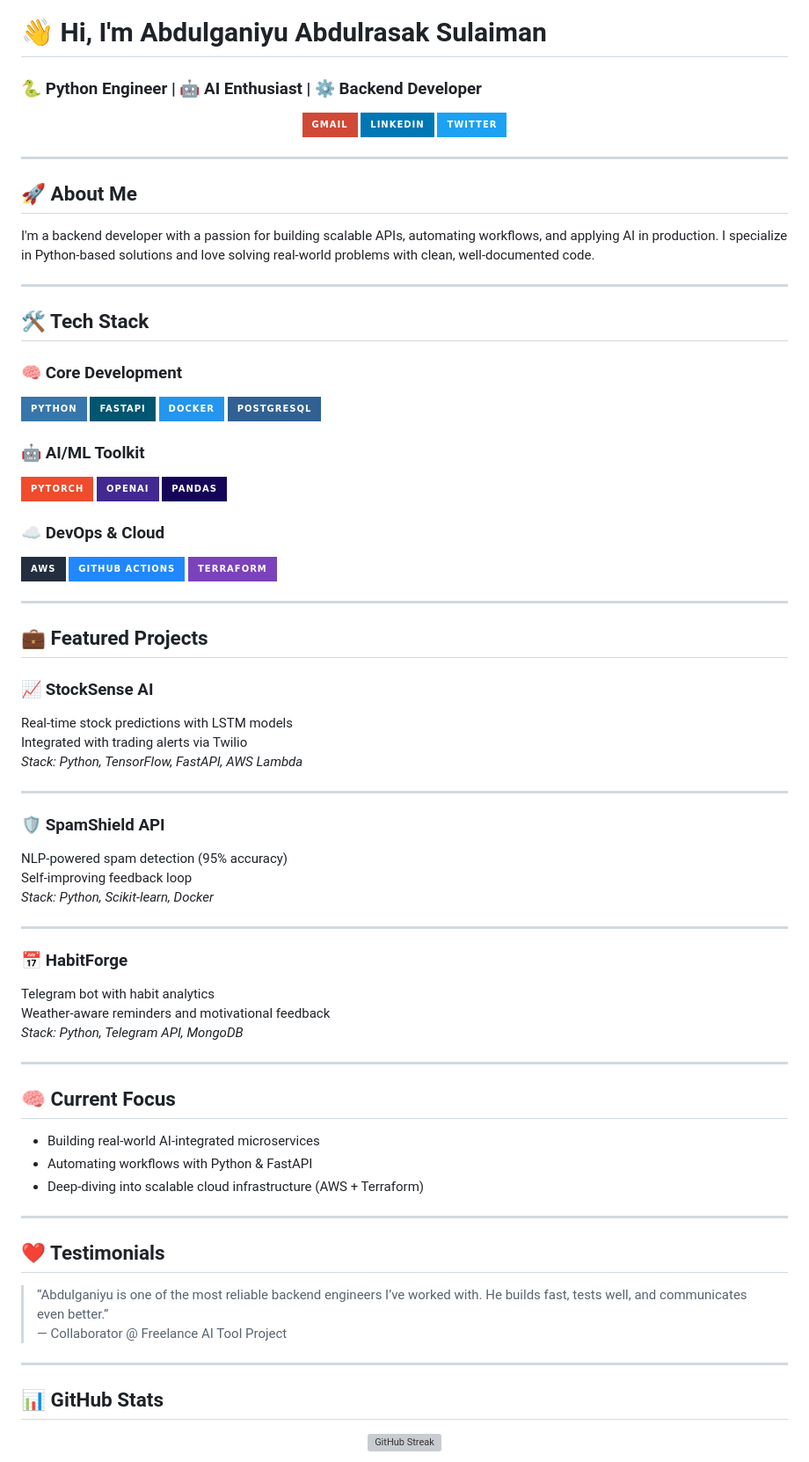
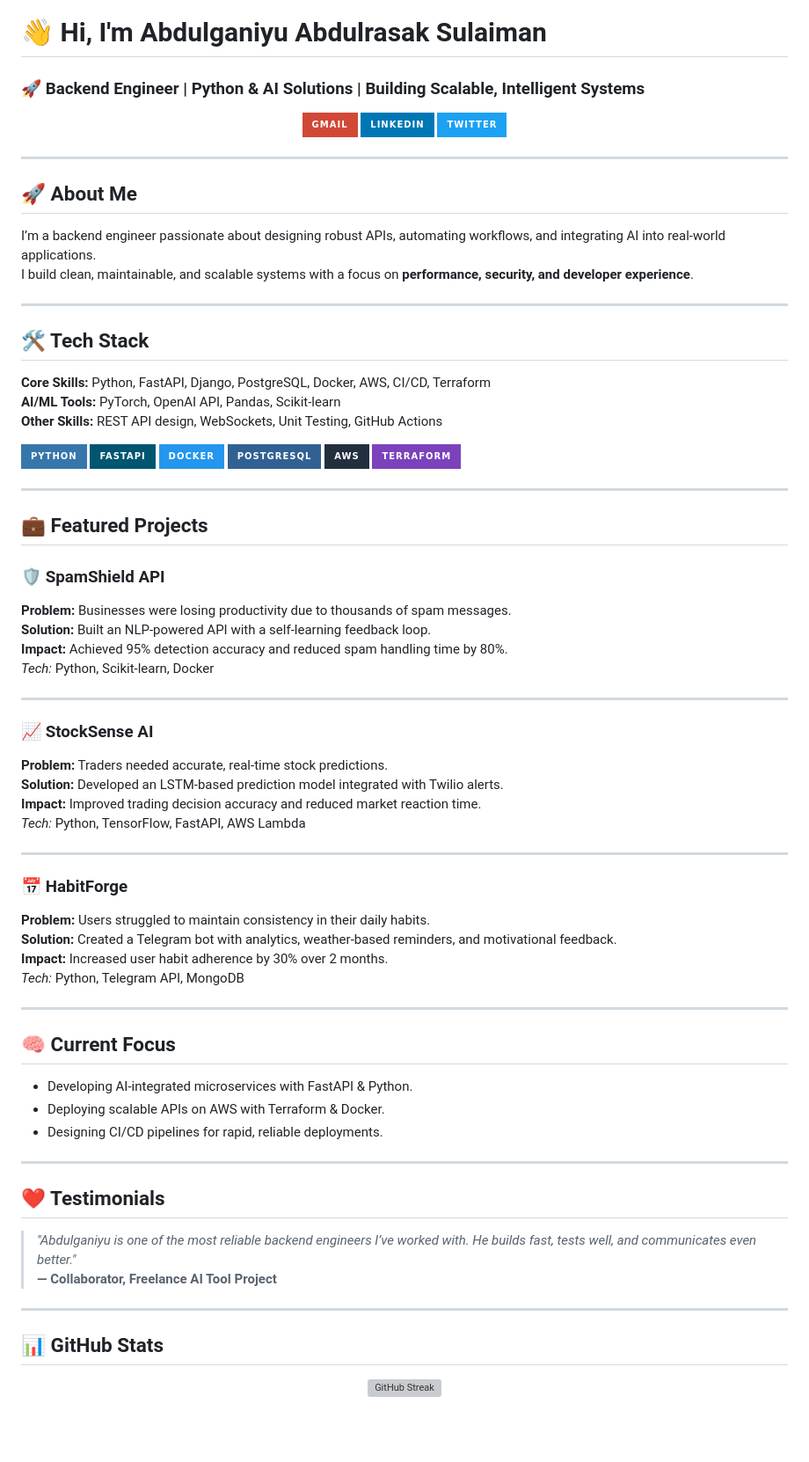
Before and after one commit to Abdulganiyu313/Abdulganiyu313, a Markdown page: README.md, the part around one of its changes. Shown at 88% size. GitHub-like rendering; badges without logos; blank space fills up the shorter version; grey boxes are pictures that could not be loaded.

```diff
--- a/README.md
+++ b/README.md
@@ -1,5 +1,5 @@
 # 👋 Hi, I'm Abdulganiyu Abdulrasak Sulaiman
-### 🐍 Python Engineer | 🤖 AI Enthusiast | ⚙️ Backend Developer
+### 🚀 Backend Engineer | Python & AI Solutions | Building Scalable, Intelligent Systems
 
 <p align="center">
   <a href="mailto:abdulganiyus03@gmail.com"><img src="https://img.shields.io/badge/Gmail-D14836?style=for-the-badge&logo=gmail&logoColor=white" alt="Email"></a>
@@ -10,66 +10,67 @@
 ---
 
 ## 🚀 About Me
-
-I'm a backend developer with a passion for building scalable APIs, automating workflows, and applying AI in production. I specialize in Python-based solutions and love solving real-world problems with clean, well-documented code.
+I’m a backend engineer passionate about designing robust APIs, automating workflows, and integrating AI into real-world applications.
+I build clean, maintainable, and scalable systems with a focus on **performance, security, and developer experience**.
 
 ---
 
 ## 🛠 Tech Stack
 
-### 🧠 Core Development
-![Python](https://img.shields.io/badge/Python-3776AB?style=for-the-badge&logo=python&logoColor=white)
-![FastAPI](https://img.shields.io/badge/FastAPI-005571?style=for-the-badge&logo=fastapi)
-![Docker](https://img.shields.io/badge/Docker-2496ED?style=for-the-badge&logo=docker&logoColor=white)
-![PostgreSQL](https://img.shields.io/badge/PostgreSQL-316192?style=for-the-badge&logo=postgresql&logoColor=white)
+**Core Skills:** Python, FastAPI, Django, PostgreSQL, Docker, AWS, CI/CD, Terraform
+**AI/ML Tools:** PyTorch, OpenAI API, Pandas, Scikit-learn
+**Other Skills:** REST API design, WebSockets, Unit Testing, GitHub Actions
 
-### 🤖 AI/ML Toolkit
-![PyTorch](https://img.shields.io/badge/PyTorch-EE4C2C?style=for-the-badge&logo=pytorch&logoColor=white)
-![OpenAI](https://img.shields.io/badge/OpenAI-412991?style=for-the-badge&logo=openai&logoColor=white)
-![Pandas](https://img.shields.io/badge/Pandas-150458?style=for-the-badge&logo=pandas&logoColor=white)
-
-### ☁️ DevOps & Cloud
-![AWS](https://img.shields.io/badge/AWS-232F3E?style=for-the-badge&logo=amazonaws&logoColor=white)
-![GitHub Actions](https://img.shields.io/badge/GitHub_Actions-2088FF?style=for-the-badge&logo=github-actions&logoColor=white)
-![Terraform](https://img.shields.io/badge/Terraform-7B42BC?style=for-the-badge&logo=terraform&logoColor=white)
+<p>
+  <img src="https://img.shields.io/badge/Python-3776AB?style=for-the-badge&logo=python&logoColor=white"/>
+  <img src="https://img.shields.io/badge/FastAPI-005571?style=for-the-badge&logo=fastapi"/>
+  <img src="https://img.shields.io/badge/Docker-2496ED?style=for-the-badge&logo=docker&logoColor=white"/>
+  <img src="https://img.shields.io/badge/PostgreSQL-316192?style=for-the-badge&logo=postgresql&logoColor=white"/>
+  <img src="https://img.shields.io/badge/AWS-232F3E?style=for-the-badge&logo=amazonaws&logoColor=white"/>
+  <img src="https://img.shields.io/badge/Terraform-7B42BC?style=for-the-badge&logo=terraform&logoColor=white"/>
+</p>
 
 ---
 
 ## 💼 Featured Projects
 
-### 📈 StockSense AI
-Real-time stock predictions with LSTM models
-Integrated with trading alerts via Twilio
-*Stack: Python, TensorFlow, FastAPI, AWS Lambda*
+### 🛡 SpamShield API
+**Problem:** Businesses were losing productivity due to thousands of spam messages.
+**Solution:** Built an NLP-powered API with a self-learning feedback loop.
+**Impact:** Achieved 95% detection accuracy and reduced spam handling time by 80%.
+*Tech:* Python, Scikit-learn, Docker
 
 ---
 
-### 🛡 SpamShield API
-NLP-powered spam detection (95% accuracy)
-Self-improving feedback loop
-*Stack: Python, Scikit-learn, Docker*
+### 📈 StockSense AI
+**Problem:** Traders needed accurate, real-time stock predictions.
+**Solution:** Developed an LSTM-based prediction model integrated with Twilio alerts.
+**Impact:** Improved trading decision accuracy and reduced market reaction time.
+*Tech:* Python, TensorFlow, FastAPI, AWS Lambda
 
 ---
 
 ### 📅 HabitForge
-Telegram bot with habit analytics
-Weather-aware reminders and motivational feedback
-*Stack: Python, Telegram API, MongoDB*
+**Problem:** Users struggled to maintain consistency in their daily habits.
+**Solution:** Created a Telegram bot with analytics, weather-based reminders, and motivational feedback.
+**Impact:** Increased user habit adherence by 30% over 2 months.
+*Tech:* Python, Telegram API, MongoDB
 
 ---
+
 ## 🧠 Current Focus
-
-- Building real-world AI-integrated microservices
-- Automating workflows with Python & FastAPI
-- Deep-diving into scalable cloud infrastructure (AWS + Terraform)
+- Developing AI-integrated microservices with FastAPI & Python.
+- Deploying scalable APIs on AWS with Terraform & Docker.
+- Designing CI/CD pipelines for rapid, reliable deployments.
 
 ---
+
 ## ❤️ Testimonials
-
-> “Abdulganiyu is one of the most reliable backend engineers I’ve worked with. He builds fast, tests well, and communicates even better.”
-> — Collaborator @ Freelance AI Tool Project
+> *"Abdulganiyu is one of the most reliable backend engineers I’ve worked with. He builds fast, tests well, and communicates even better."*
+> **— Collaborator, Freelance AI Tool Project**
 
 ---
+
 ## 📊 GitHub Stats
 
 <p align="center">
```
Also changed, not shown: other parts of README.md (+7 -8 lines).
